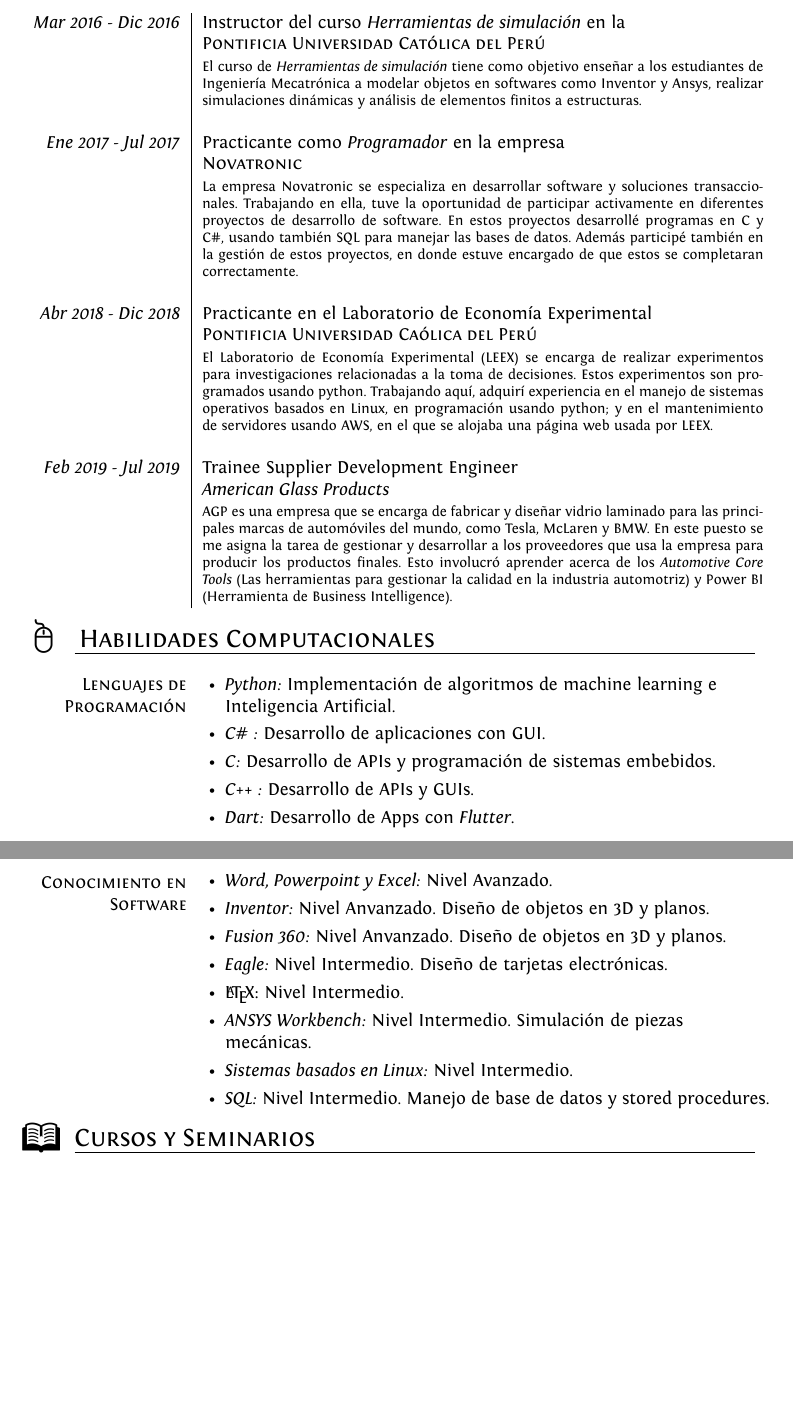
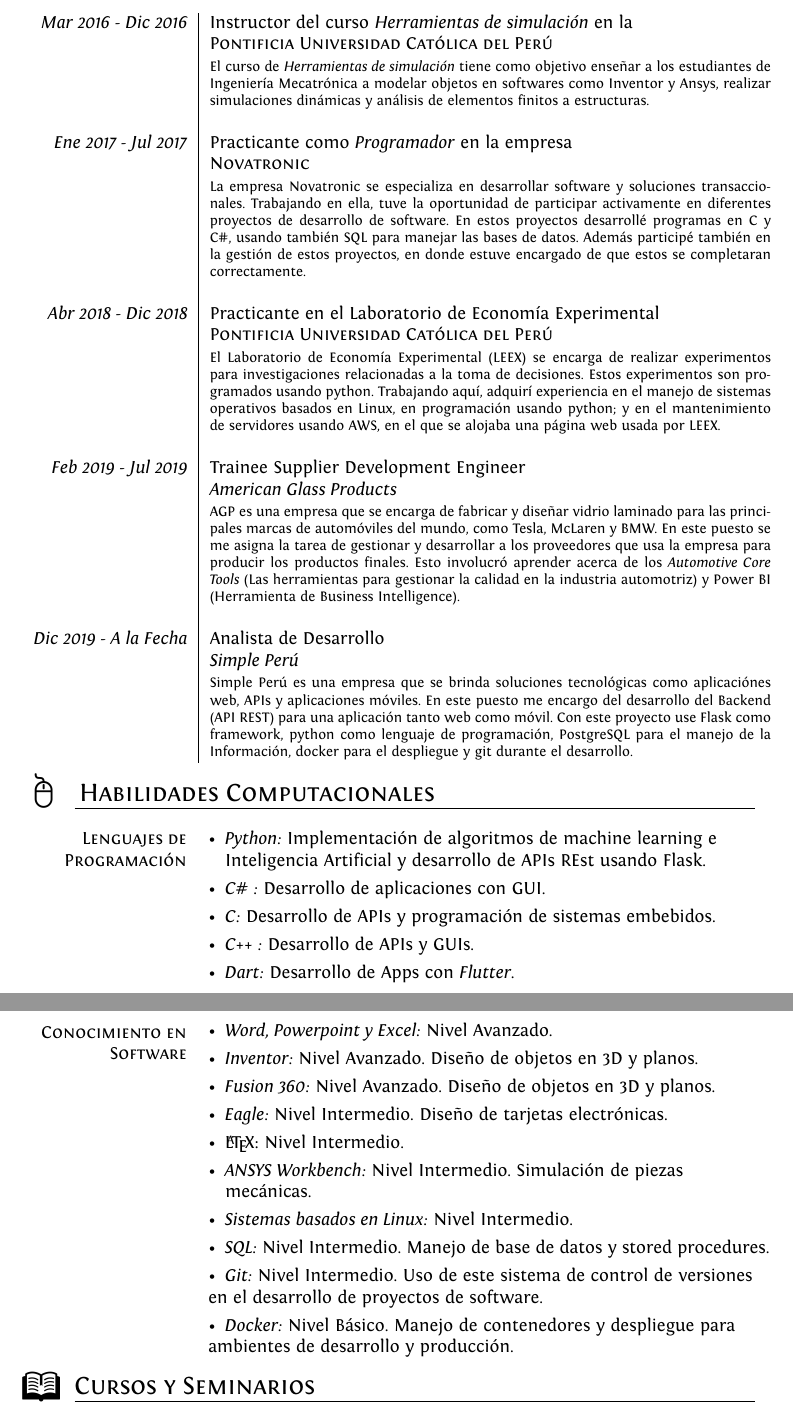
Before and after one commit to haguirrear/CV-ES, a LaTeX CV (cv.tex): two parts of pages 2 and 3 of 3, joined at a grey line, cut so that both start at the same text, the shorter picture padded with empty space. Compiled offline with XeLaTeX.

Commit message:
Agregado SImple Perú

```diff
--- a/cv.tex
+++ b/cv.tex
@@ -161,11 +161,12 @@
 
 \section{\raisebox{-.3\baselineskip}{\workLogo}Experiencia de Trabajo}
 \begin{tabular}{r|p{11cm}}
- \emph{Mar 2016 - Dic 2016} & Instructor del curso \emph{Herramientas de simulación} en la \\&\emph{\textsc{Pontificia Universidad Católica del Per\'u}}\\&\footnotesize{El curso de \emph{Herramientas de simulación} tiene como objetivo enseñar a los estudiantes de Ingeniería Mecatrónica a modelar objetos en softwares como Inventor y Ansys, realizar simulaciones dinámicas y análisis de elementos finitos a estructuras.
+ \emph{Mar 2016 - Dic 2016} & Instructor del curso \emph{Herramientas de simulación} en la \\&\emph{\textsc{Pontificia Universidad Católica del Perú}}\\&\footnotesize{El curso de \emph{Herramientas de simulación} tiene como objetivo enseñar a los estudiantes de Ingeniería Mecatrónica a modelar objetos en softwares como Inventor y Ansys, realizar simulaciones dinámicas y análisis de elementos finitos a estructuras.
  }\\&\\
   \emph{Ene 2017 - Jul 2017} & Practicante como  \emph{Programador} en la empresa \\&\emph{\textsc{Novatronic}}\\&\footnotesize{La empresa Novatronic se especializa en desarrollar software y soluciones transaccionales. Trabajando en ella, tuve la oportunidad de participar activamente en diferentes proyectos de desarrollo de software. En estos proyectos desarrollé programas en C y C\#, usando también SQL para manejar las bases de datos. Además participé también en la gestión de estos proyectos, en donde estuve encargado de que estos se completaran correctamente.}\\&\\
-    \emph{Abr 2018 - Dic 2018} & Practicante en el Laboratorio de Economía Experimental \\&\emph{\textsc{Pontificia Universidad Caólica del Per\'u}}\\&\footnotesize{El Laboratorio de Economía Experimental (LEEX) se encarga de realizar experimentos para investigaciones relacionadas a la toma de decisiones. Estos experimentos son programados usando python. Trabajando aquí, adquirí experiencia en el manejo de sistemas operativos basados en Linux, en programación usando python; y en el mantenimiento de servidores usando AWS, en el que se alojaba una página web usada por LEEX.}\\&\\
-    \emph{Feb 2019 - Jul 2019} & Trainee Supplier Development Engineer \\&\emph{American Glass Products}\\&\footnotesize{AGP es una empresa que se encarga de fabricar y diseñar vidrio laminado para las principales marcas de automóviles del mundo, como Tesla, McLaren y BMW. En este puesto se me asigna la tarea de gestionar y desarrollar a los proveedores que usa la empresa para producir  los productos finales. Esto involucró aprender acerca de los \emph{Automotive Core Tools} (Las herramientas para gestionar la calidad en la industria automotriz) y Power BI (Herramienta de Business Intelligence).}
+    \emph{Abr 2018 - Dic 2018} & Practicante en el Laboratorio de Economía Experimental \\&\emph{\textsc{Pontificia Universidad Católica del Per\'u}}\\&\footnotesize{El Laboratorio de Economía Experimental (LEEX) se encarga de realizar experimentos para investigaciones relacionadas a la toma de decisiones. Estos experimentos son programados usando python. Trabajando aquí, adquirí experiencia en el manejo de sistemas operativos basados en Linux, en programación usando python; y en el mantenimiento de servidores usando AWS, en el que se alojaba una página web usada por LEEX.}\\&\\
+    \emph{Feb 2019 - Jul 2019} & Trainee Supplier Development Engineer \\&\emph{American Glass Products}\\&\footnotesize{AGP es una empresa que se encarga de fabricar y diseñar vidrio laminado para las principales marcas de automóviles del mundo, como Tesla, McLaren y BMW. En este puesto se me asigna la tarea de gestionar y desarrollar a los proveedores que usa la empresa para producir  los productos finales. Esto involucró aprender acerca de los \emph{Automotive Core Tools} (Las herramientas para gestionar la calidad en la industria automotriz) y Power BI (Herramienta de Business Intelligence).}\\&\\
+    \emph{Dic 2019 - A la Fecha} & Analista de Desarrollo \\&\emph{Simple Perú}\\&\footnotesize{Simple Perú es una empresa que se brinda soluciones tecnológicas como aplicaciónes web, APIs y aplicaciones móviles. En este puesto me encargo del desarrollo del Backend (API REST) para una aplicación tanto web como móvil. Con este proyecto use Flask como framework, python como lenguaje de programación, PostgreSQL para el manejo de la Información, docker para el despliegue y git durante el desarrollo.}
 \end{tabular}
 
 
@@ -179,7 +180,7 @@
 {>{\raggedleft\arraybackslash}p{3cm}%
 >{\raggedright\arraybackslash}p{11cm}%
 }
-\textsc{Lenguajes de Programación} & \textbullet \hspace{0.5em}\textit{Python:} Implementación de algoritmos de machine learning e \hspace*{0.95em}Inteligencia Artificial.\\
+\textsc{Lenguajes de Programación} & \textbullet \hspace{0.5em}\textit{Python:} Implementación de algoritmos de machine learning e \hspace*{0.95em}Inteligencia Artificial y desarrollo de APIs REst usando Flask.\\
  & \textbullet \hspace{0.5em}\textit{C\# :} Desarrollo de aplicaciones con GUI.\\
 & \textbullet \hspace{0.5em}\textit{C:} Desarrollo de APIs y programación de sistemas embebidos. \\
 & \textbullet \hspace{0.5em}\textit{C++ :} Desarrollo de APIs y GUIs.\\
@@ -192,13 +193,15 @@
 >{\raggedright\arraybackslash}p{11cm}}
 %\textbullet \hspace{0.5em}\textit{Matlab:} Nivel Intermedio. Con experiencia en procesamiento de \hspace*{0.95em}señales e imágenes  y diseño de sistemas de control. \\
 \multirow{2}{3cm}{\raggedleft\textsc{Conocimiento en Software}} &  \textbullet \hspace{0.5em}\textit{Word, Powerpoint y Excel:} Nivel Avanzado. \\
-& \textbullet \hspace{0.5em}\textit{Inventor:} Nivel Anvanzado. Diseño de objetos en 3D y planos. \\
-& \textbullet \hspace{0.5em}\textit{Fusion 360:} Nivel Anvanzado. Diseño de objetos en 3D y planos. \\
+& \textbullet \hspace{0.5em}\textit{Inventor:} Nivel Avanzado. Diseño de objetos en 3D y planos. \\
+& \textbullet \hspace{0.5em}\textit{Fusion 360:} Nivel Avanzado. Diseño de objetos en 3D y planos. \\
 & \textbullet \hspace{0.5em}\textit{Eagle:} Nivel Intermedio. Diseño de tarjetas electrónicas.\\
 & \textbullet \hspace{0.5em}\LaTeX: Nivel Intermedio.\\
 & \textbullet \hspace{0.5em}\textit{ANSYS Workbench:} Nivel Intermedio. Simulación de piezas \hspace*{0.95em}mecánicas.\\
 & \textbullet \hspace{0.5em}\textit{Sistemas basados en Linux:} Nivel Intermedio.\\
 & \textbullet \hspace{0.5em}\textit{SQL:} Nivel Intermedio. Manejo de base de datos y stored procedures.\\
+& \textbullet \hspace{0.5em}\textit{Git:} Nivel Intermedio. Uso de este sistema de control de versiones en el desarrollo de proyectos de software.\\
+& \textbullet \hspace{0.5em}\textit{Docker:} Nivel Básico. Manejo de contenedores y despliegue para ambientes de desarrollo y producción.\\
 %& \textbullet \hspace{0.5em}\textit{Ladder:} Nivel Intermedio.\\
 \end{tabular}
 \egroup
```
Also changed, not shown: cv.pdf, cv.tex (2 more changed lines).
